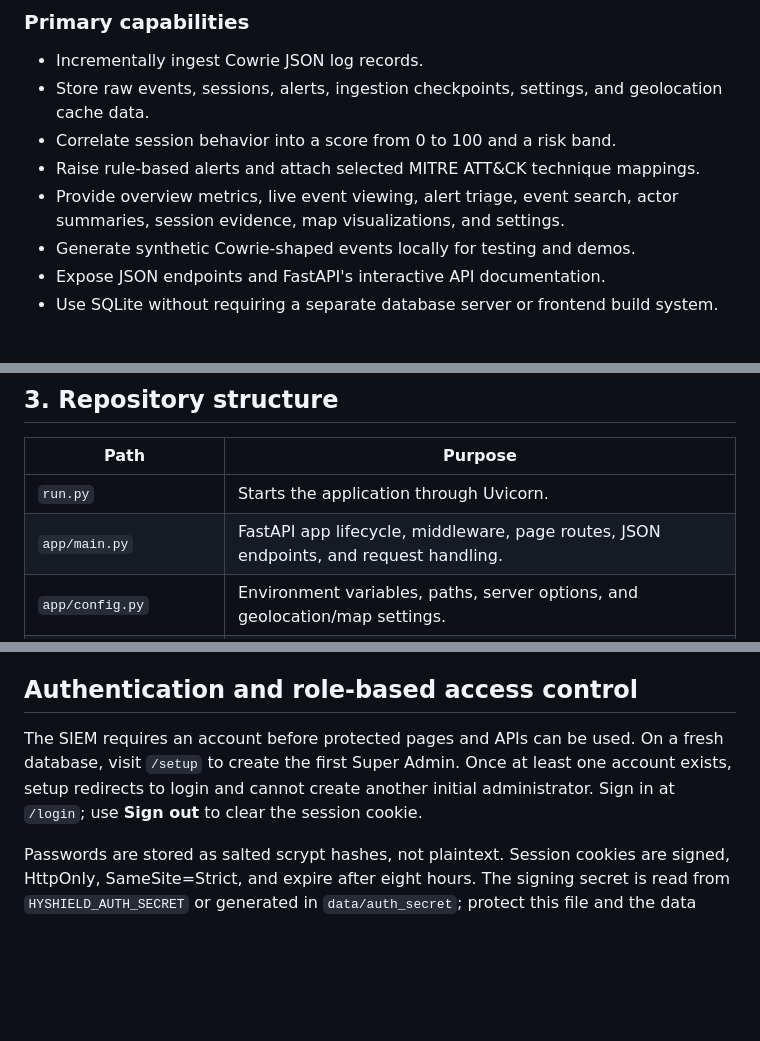
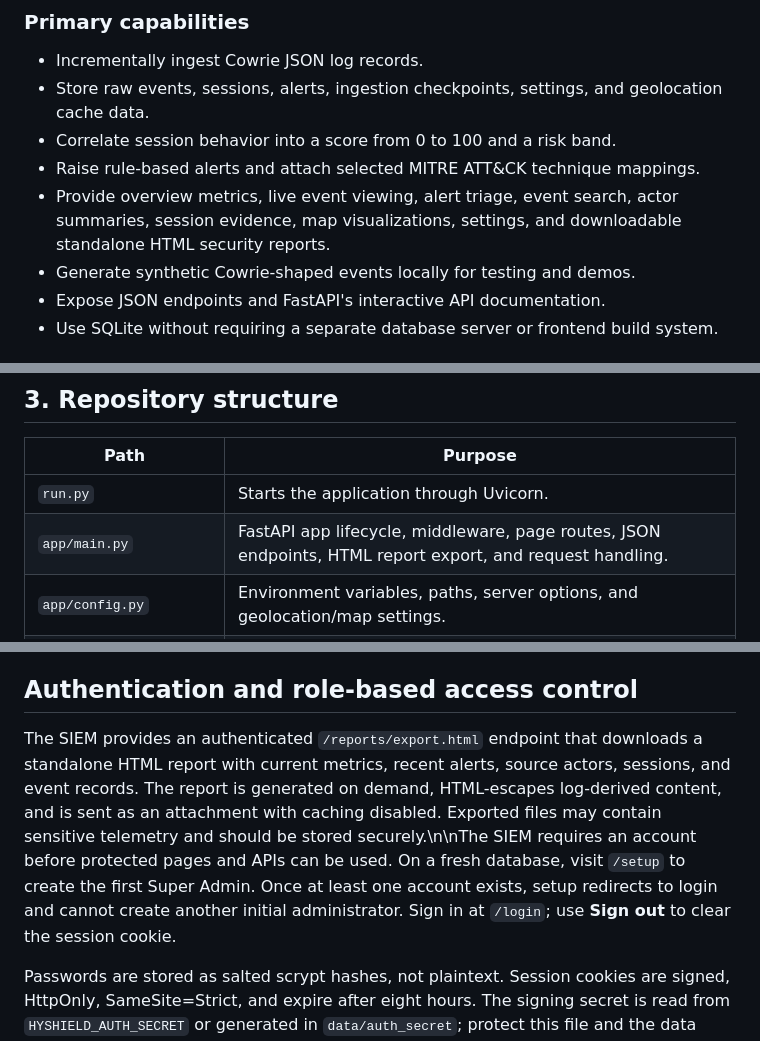
Before and after one commit to faizan-manazir/HyShield-A-Hybrid-AI-Driven-SSH-Honeypot-Framework-with-Dockerized-Command-Execution, a Markdown page: python-siem/docs/PROJECT_DOCUMENTATION.md, 3 parts joined by grey strips. Rendered like a GitHub page; blank space fills up the shorter version.

Commit message:
Document HTML security report export

```diff
--- a/python-siem/docs/PROJECT_DOCUMENTATION.md
+++ b/python-siem/docs/PROJECT_DOCUMENTATION.md
@@ -14,7 +14,7 @@ It is designed for research, education, honeypot monitoring, and controlled lab
 - Store raw events, sessions, alerts, ingestion checkpoints, settings, and geolocation cache data.
 - Correlate session behavior into a score from 0 to 100 and a risk band.
 - Raise rule-based alerts and attach selected MITRE ATT&CK technique mappings.
-- Provide overview metrics, live event viewing, alert triage, event search, actor summaries, session evidence, map visualizations, and settings.
+- Provide overview metrics, live event viewing, alert triage, event search, actor summaries, session evidence, map visualizations, settings, and downloadable standalone HTML security reports.
 - Generate synthetic Cowrie-shaped events locally for testing and demos.
 - Expose JSON endpoints and FastAPI's interactive API documentation.
 - Use SQLite without requiring a separate database server or frontend build system.
@@ -83,7 +83,7 @@ The SIEM ingestion pipeline is distinct from the parent project's interactive SS
 | Path | Purpose |
 |---|---|
 | `run.py` | Starts the application through Uvicorn. |
-| `app/main.py` | FastAPI app lifecycle, middleware, page routes, JSON endpoints, and request handling. |
+| `app/main.py` | FastAPI app lifecycle, middleware, page routes, JSON endpoints, HTML report export, and request handling. |
 | `app/config.py` | Environment variables, paths, server options, and geolocation/map settings. |
 | `app/db.py` | SQLite connection helpers, schema creation, and JSON helpers. |
 | `app/ingest.py` | Background JSON-lines reader, checkpointing, and log-change handling. |
@@ -105,7 +105,7 @@ Use the current files in the branch as the source of truth when code changes. Th
 
 ## Authentication and role-based access control
 
-The SIEM requires an account before protected pages and APIs can be used. On a fresh database, visit `/setup` to create the first Super Admin. Once at least one account exists, setup redirects to login and cannot create another initial administrator. Sign in at `/login`; use **Sign out** to clear the session cookie.
+The SIEM provides an authenticated `/reports/export.html` endpoint that downloads a standalone HTML report with current metrics, recent alerts, source actors, sessions, and event records. The report is generated on demand, HTML-escapes log-derived content, and is sent as an attachment with caching disabled. Exported files may contain sensitive telemetry and should be stored securely.\n\nThe SIEM requires an account before protected pages and APIs can be used. On a fresh database, visit `/setup` to create the first Super Admin. Once at least one account exists, setup redirects to login and cannot create another initial administrator. Sign in at `/login`; use **Sign out** to clear the session cookie.
 
 Passwords are stored as salted scrypt hashes, not plaintext. Session cookies are signed, HttpOnly, SameSite=Strict, and expire after eight hours. The signing secret is read from `HYSHIELD_AUTH_SECRET` or generated in `data/auth_secret`; protect this file and the data directory. The generated key must persist across restarts or users will be logged out. Set a stable secret through the environment when using multiple app instances.
 
```
